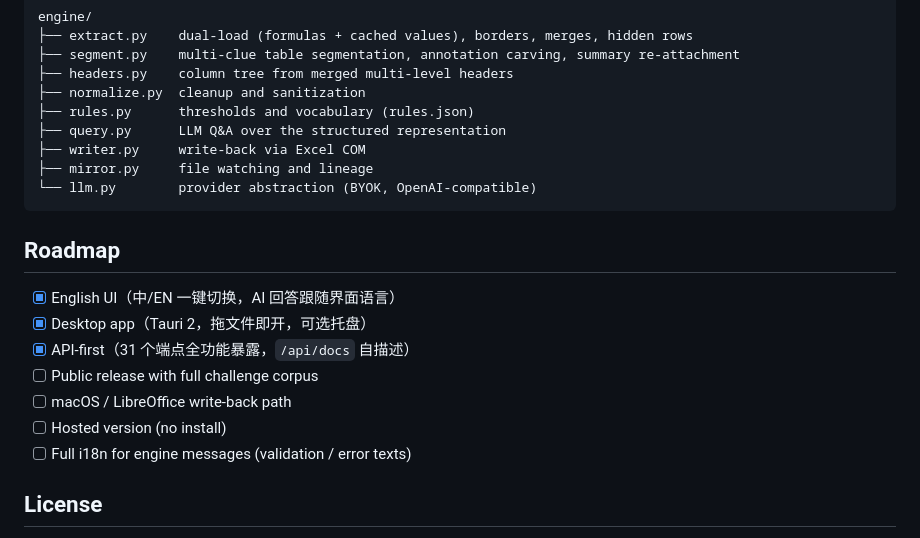
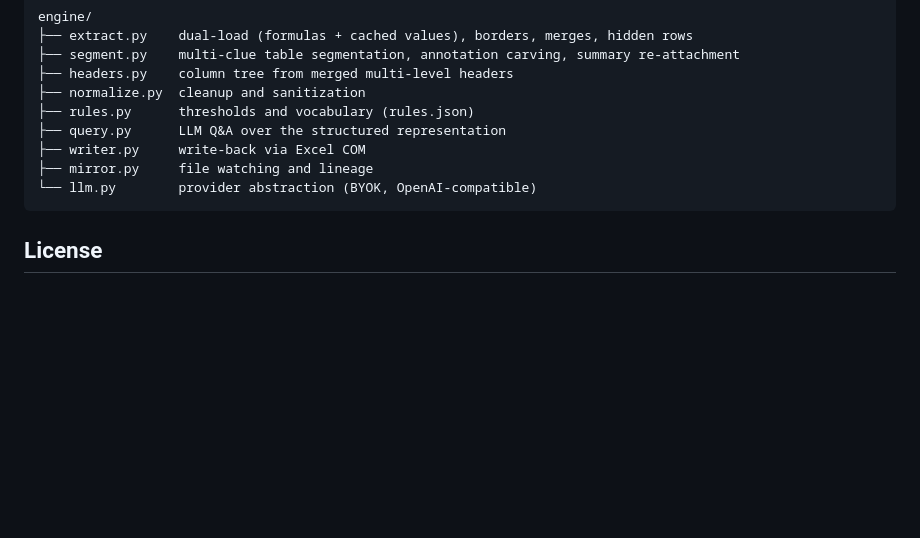
Before and after one commit to TeryR/gewu, a Markdown page: README.md, the part around the change. Drawn GitHub-style; blank space fills up the shorter version.

Commit message:
docs: drop roadmap section - the README shows what it does, not what it promises

````diff
--- a/README.md
+++ b/README.md
@@ -82,16 +82,6 @@ engine/
 └── llm.py        provider abstraction (BYOK, OpenAI-compatible)
 ```
 
-## Roadmap
-
-- [x] English UI（中/EN 一键切换，AI 回答跟随界面语言）
-- [x] Desktop app（Tauri 2，拖文件即开，可选托盘）
-- [x] API-first（31 个端点全功能暴露，`/api/docs` 自描述）
-- [ ] Public release with full challenge corpus
-- [ ] macOS / LibreOffice write-back path
-- [ ] Hosted version (no install)
-- [ ] Full i18n for engine messages (validation / error texts)
-
 ## License
 
 AGPL-3.0 — use it, fork it, ship it (open your modifications). Closed-source commercial licensing: open an issue or contact the maintainer.
````
